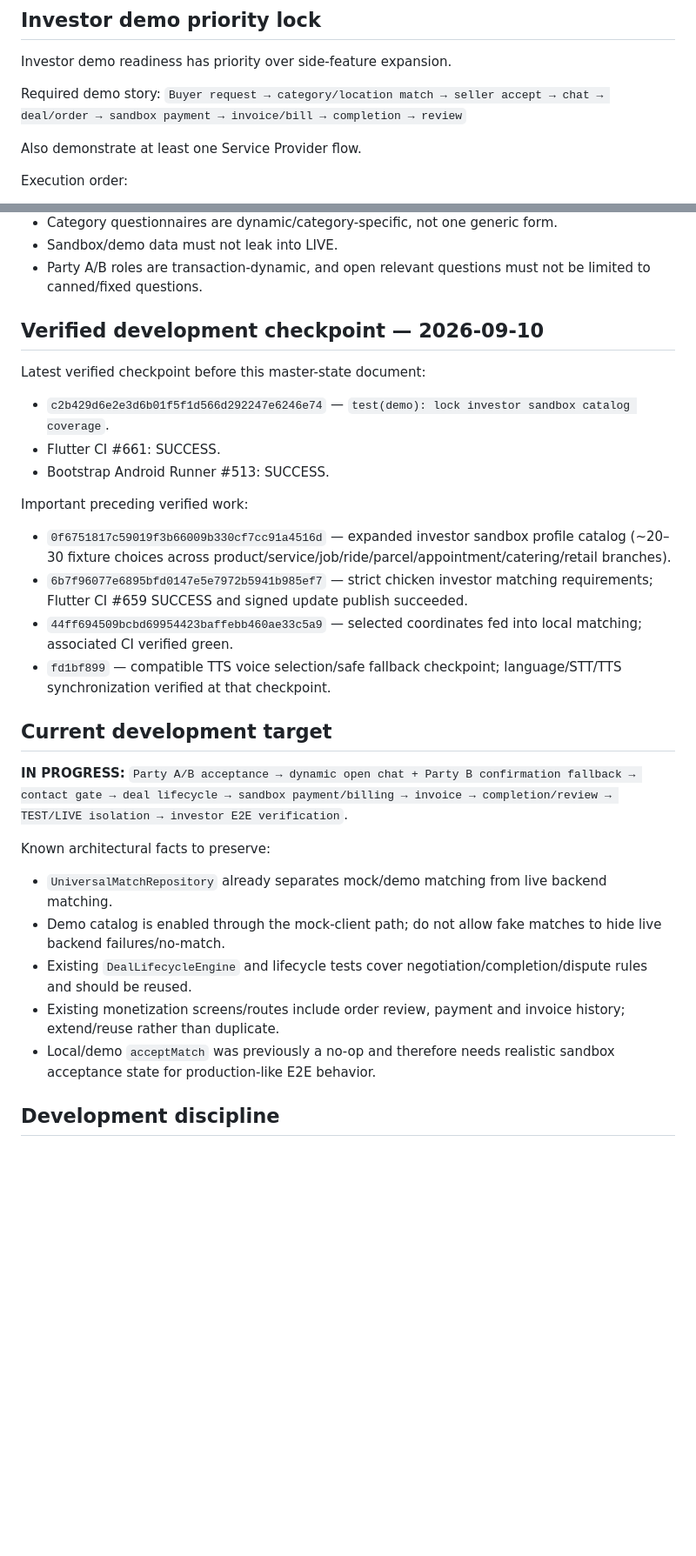
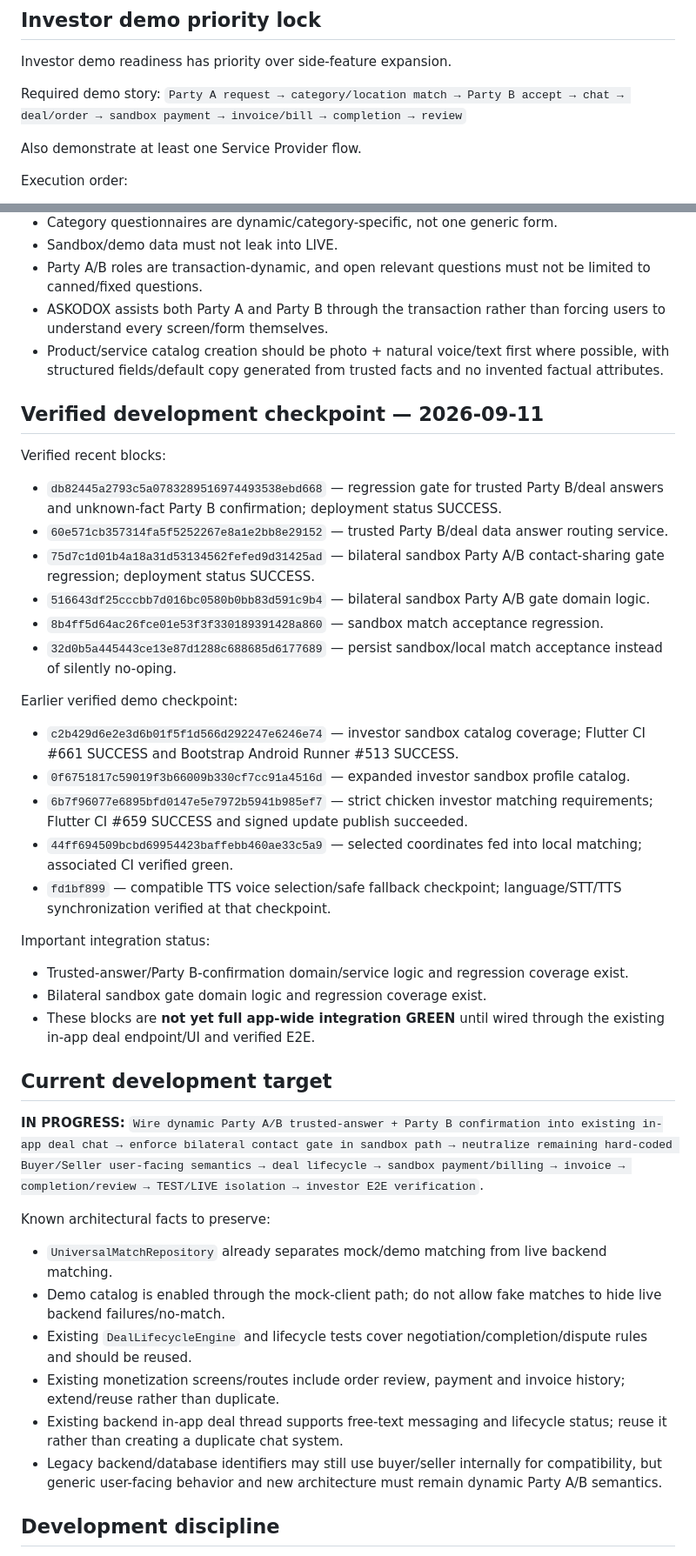
Before and after one commit to podx-bot/askodox, a Markdown page: docs/ASKODOX_MASTER_DEVELOPMENT_STATE.md, 2 parts joined by grey strips. Shown at 87% size. Rendered like a GitHub page; blank space fills up the shorter version.

Commit message:
docs: lock ASKODOX universal Party A/B assistant behavior

```diff
--- a/docs/ASKODOX_MASTER_DEVELOPMENT_STATE.md
+++ b/docs/ASKODOX_MASTER_DEVELOPMENT_STATE.md
@@ -73,7 +103,7 @@ Conversation behavior:
 Investor demo readiness has priority over side-feature expansion.
 
 Required demo story:
-`Buyer request → category/location match → seller accept → chat → deal/order → sandbox payment → invoice/bill → completion → review`
+`Party A request → category/location match → Party B accept → chat → deal/order → sandbox payment → invoice/bill → completion → review`
 
 Also demonstrate at least one Service Provider flow.
 
@@ -127,29 +157,41 @@ Examples already locked:
 - Category questionnaires are dynamic/category-specific, not one generic form.
 - Sandbox/demo data must not leak into LIVE.
 - Party A/B roles are transaction-dynamic, and open relevant questions must not be limited to canned/fixed questions.
+- ASKODOX assists both Party A and Party B through the transaction rather than forcing users to understand every screen/form themselves.
+- Product/service catalog creation should be photo + natural voice/text first where possible, with structured fields/default copy generated from trusted facts and no invented factual attributes.
 
-## Verified development checkpoint — 2026-09-10
-Latest verified checkpoint before this master-state document:
-- `c2b429d6e2e3d6b01f5f1d566d292247e6246e74` — `test(demo): lock investor sandbox catalog coverage`.
-- Flutter CI #661: SUCCESS.
-- Bootstrap Android Runner #513: SUCCESS.
+## Verified development checkpoint — 2026-09-11
+Verified recent blocks:
+- `db82445a2793c5a0783289516974493538ebd668` — regression gate for trusted Party B/deal answers and unknown-fact Party B confirmation; deployment status SUCCESS.
+- `60e571cb357314fa5f5252267e8a1e2bb8e29152` — trusted Party B/deal data answer routing service.
+- `75d7c1d01b4a18a31d53134562fefed9d31425ad` — bilateral sandbox Party A/B contact-sharing gate regression; deployment status SUCCESS.
+- `516643df25cccbb7d016bc0580b0bb83d591c9b4` — bilateral sandbox Party A/B gate domain logic.
+- `8b4ff5d64ac26fce01e53f3f330189391428a860` — sandbox match acceptance regression.
+- `32d0b5a445443ce13e87d1288c688685d6177689` — persist sandbox/local match acceptance instead of silently no-oping.
 
-Important preceding verified work:
-- `0f6751817c59019f3b66009b330cf7cc91a4516d` — expanded investor sandbox profile catalog (~20–30 fixture choices across product/service/job/ride/parcel/appointment/catering/retail branches).
+Earlier verified demo checkpoint:
+- `c2b429d6e2e3d6b01f5f1d566d292247e6246e74` — investor sandbox catalog coverage; Flutter CI #661 SUCCESS and Bootstrap Android Runner #513 SUCCESS.
+- `0f6751817c59019f3b66009b330cf7cc91a4516d` — expanded investor sandbox profile catalog.
 - `6b7f96077e6895bfd0147e5e7972b5941b985ef7` — strict chicken investor matching requirements; Flutter CI #659 SUCCESS and signed update publish succeeded.
 - `44ff694509bcbd69954423baffebb460ae33c5a9` — selected coordinates fed into local matching; associated CI verified green.
 - `fd1bf899` — compatible TTS voice selection/safe fallback checkpoint; language/STT/TTS synchronization verified at that checkpoint.
 
+Important integration status:
+- Trusted-answer/Party B-confirmation domain/service logic and regression coverage exist.
+- Bilateral sandbox gate domain logic and regression coverage exist.
+- These blocks are **not yet full app-wide integration GREEN** until wired through the existing in-app deal endpoint/UI and verified E2E.
+
 ## Current development target
 **IN PROGRESS:**
-`Party A/B acceptance → dynamic open chat + Party B confirmation fallback → contact gate → deal lifecycle → sandbox payment/billing → invoice → completion/review → TEST/LIVE isolation → investor E2E verification`.
+`Wire dynamic Party A/B trusted-answer + Party B confirmation into existing in-app deal chat → enforce bilateral contact gate in sandbox path → neutralize remaining hard-coded Buyer/Seller user-facing semantics → deal lifecycle → sandbox payment/billing → invoice → completion/review → TEST/LIVE isolation → investor E2E verification`.
 
 Known architectural facts to preserve:
 - `UniversalMatchRepository` already separates mock/demo matching from live backend matching.
 - Demo catalog is enabled through the mock-client path; do not allow fake matches to hide live backend failures/no-match.
 - Existing `DealLifecycleEngine` and lifecycle tests cover negotiation/completion/dispute rules and should be reused.
 - Existing monetization screens/routes include order review, payment and invoice history; extend/reuse rather than duplicate.
-- Local/demo `acceptMatch` was previously a no-op and therefore needs realistic sandbox acceptance state for production-like E2E behavior.
+- Existing backend in-app deal thread supports free-text messaging and lifecycle status; reuse it rather than creating a duplicate chat system.
+- Legacy backend/database identifiers may still use buyer/seller internally for compatibility, but generic user-facing behavior and new architecture must remain dynamic Party A/B semantics.
 
 ## Development discipline
 - Verify repository state before every continuation.
```
Also changed, not shown: other parts of docs/ASKODOX_MASTER_DEVELOPMENT_STATE.md (+30 -0 lines).
